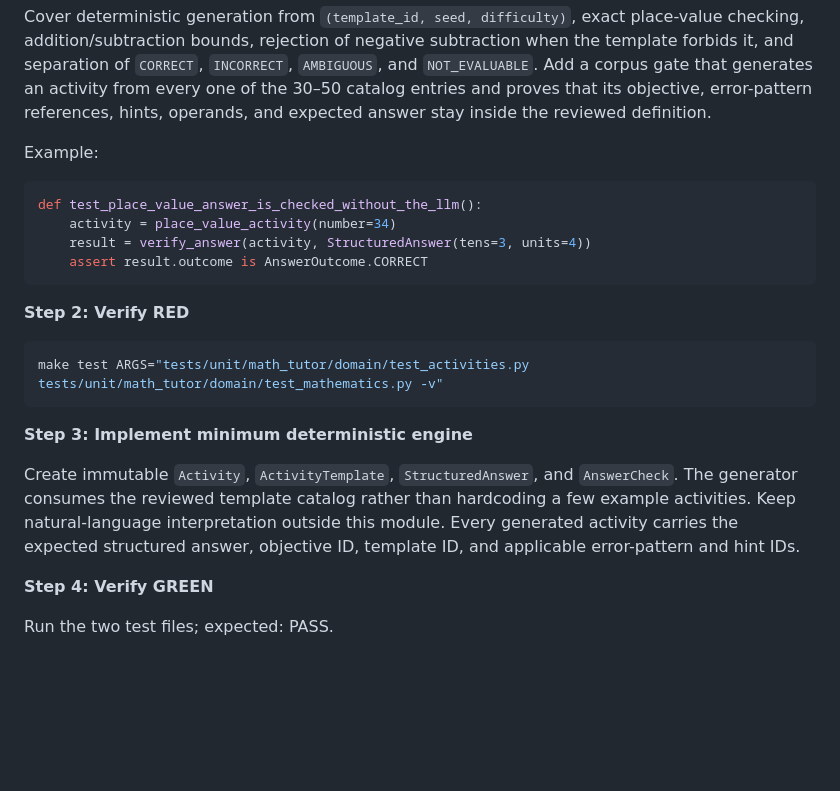
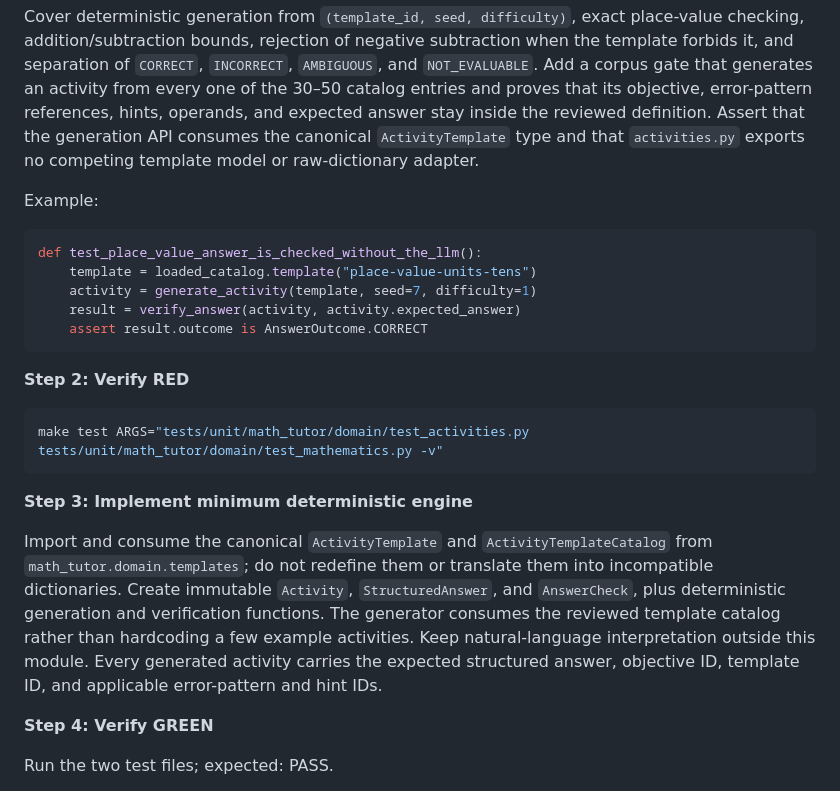
Before and after one commit to rsegura/math_tutor, a Markdown page: IMPLEMENTATION_PLAN.md, the part around one of its changes. Drawn GitHub-style; blank space fills up the shorter version.

````diff
--- a/IMPLEMENTATION_PLAN.md
+++ b/IMPLEMENTATION_PLAN.md
@@ -192,14 +201,17 @@ subtraction when the template forbids it, and separation of `CORRECT`,
 `INCORRECT`, `AMBIGUOUS`, and `NOT_EVALUABLE`. Add a corpus gate that generates
 an activity from every one of the 30–50 catalog entries and proves that its
 objective, error-pattern references, hints, operands, and expected answer stay
-inside the reviewed definition.
+inside the reviewed definition. Assert that the generation API consumes the
+canonical `ActivityTemplate` type and that `activities.py` exports no competing
+template model or raw-dictionary adapter.
 
 Example:
 
 ```python
 def test_place_value_answer_is_checked_without_the_llm():
-    activity = place_value_activity(number=34)
-    result = verify_answer(activity, StructuredAnswer(tens=3, units=4))
+    template = loaded_catalog.template("place-value-units-tens")
+    activity = generate_activity(template, seed=7, difficulty=1)
+    result = verify_answer(activity, activity.expected_answer)
     assert result.outcome is AnswerOutcome.CORRECT
 ```
 
@@ -211,11 +223,15 @@ make test ARGS="tests/unit/math_tutor/domain/test_activities.py tests/unit/math_
 
 **Step 3: Implement minimum deterministic engine**
 
-Create immutable `Activity`, `ActivityTemplate`, `StructuredAnswer`, and
-`AnswerCheck`. The generator consumes the reviewed template catalog rather
-than hardcoding a few example activities. Keep natural-language interpretation
-outside this module. Every generated activity carries the expected structured
-answer, objective ID, template ID, and applicable error-pattern and hint IDs.
+Import and consume the canonical `ActivityTemplate` and
+`ActivityTemplateCatalog` from `math_tutor.domain.templates`; do not redefine
+them or translate them into incompatible dictionaries. Create immutable
+`Activity`, `StructuredAnswer`, and `AnswerCheck`, plus deterministic generation
+and verification functions. The generator consumes the reviewed template
+catalog rather than hardcoding a few example activities. Keep natural-language
+interpretation outside this module. Every generated activity carries the
+expected structured answer, objective ID, template ID, and applicable
+error-pattern and hint IDs.
 
 **Step 4: Verify GREEN**
 
````
Also changed, not shown: other parts of IMPLEMENTATION_PLAN.md (+39 -11 lines).
